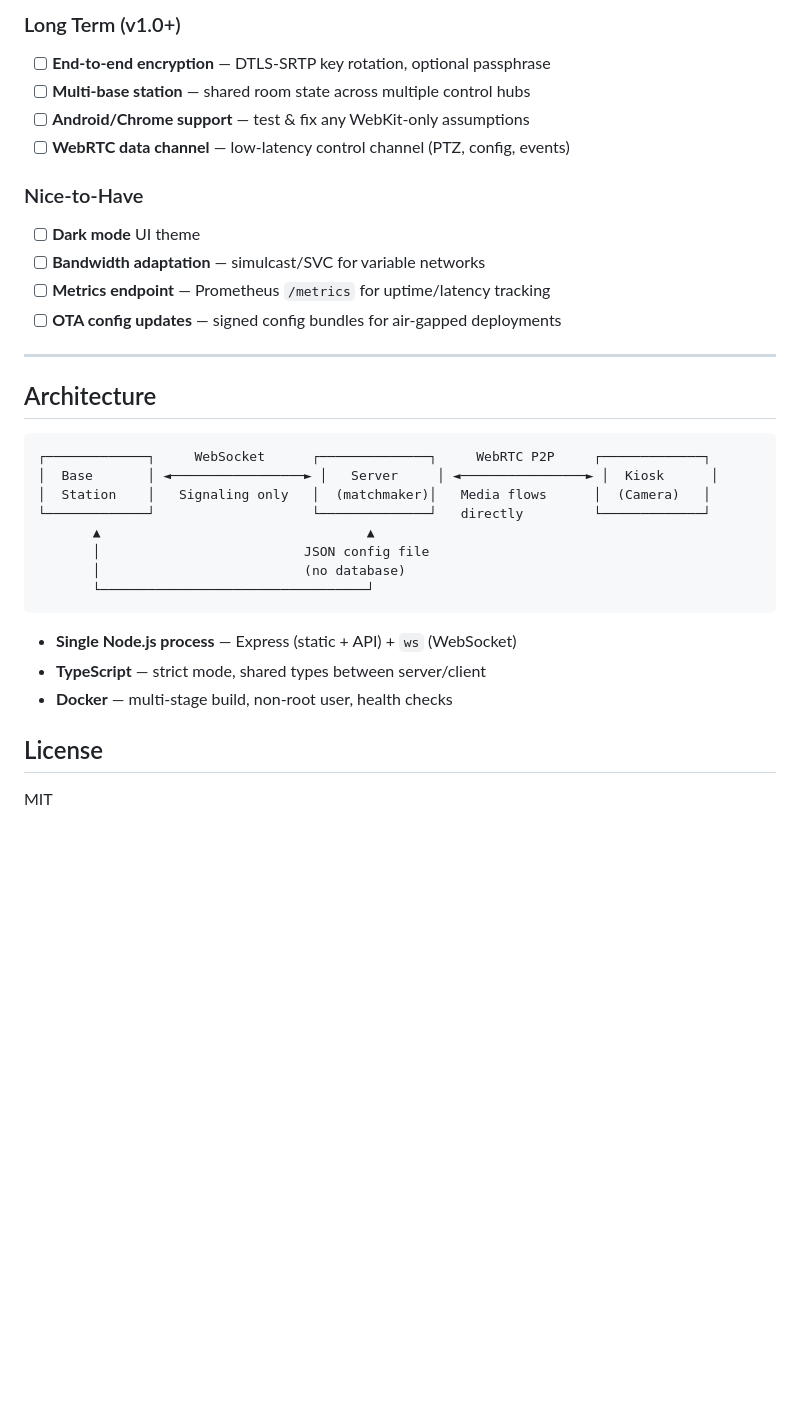
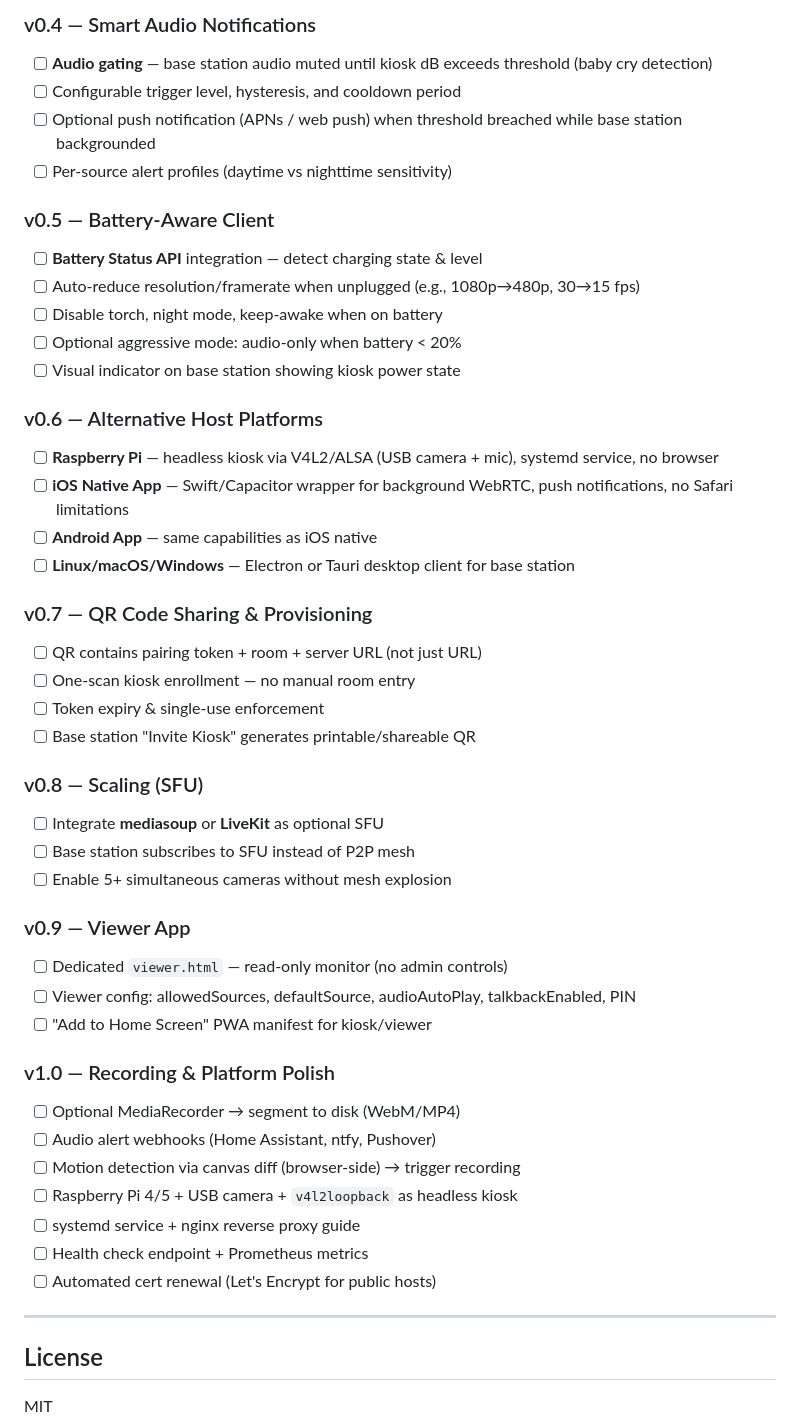
Before and after one commit to JugglerMaster/hearth-connect, a Markdown page: README.md, the part around one of its changes. Drawn GitHub-style; blank space fills up the shorter version.

````diff
--- a/README.md
+++ b/README.md
@@ -149,34 +165,49 @@ Certificates in `deploy/certs/` — install `ca.crt` profile on each iOS device
 
-### Long Term (v1.0+)
-- [ ] **End-to-end encryption** — DTLS-SRTP key rotation, optional passphrase
-- [ ] **Multi-base station** — shared room state across multiple control hubs
-- [ ] **Android/Chrome support** — test & fix any WebKit-only assumptions
-- [ ] **WebRTC data channel** — low-latency control channel (PTZ, config, events)
+### v0.4 — Smart Audio Notifications
+- [ ] **Audio gating** — base station audio muted until kiosk dB exceeds threshold (baby cry detection)
+- [ ] Configurable trigger level, hysteresis, and cooldown period
+- [ ] Optional push notification (APNs / web push) when threshold breached while base station backgrounded
+- [ ] Per-source alert profiles (daytime vs nighttime sensitivity)
 
-### Nice-to-Have
-- [ ] **Dark mode** UI theme
-- [ ] **Bandwidth adaptation** — simulcast/SVC for variable networks
-- [ ] **Metrics endpoint** — Prometheus `/metrics` for uptime/latency tracking
-- [ ] **OTA config updates** — signed config bundles for air-gapped deployments
+### v0.5 — Battery-Aware Client
+- [ ] **Battery Status API** integration — detect charging state & level
+- [ ] Auto-reduce resolution/framerate when unplugged (e.g., 1080p→480p, 30→15 fps)
+- [ ] Disable torch, night mode, keep-awake when on battery
+- [ ] Optional aggressive mode: audio-only when battery < 20%
+- [ ] Visual indicator on base station showing kiosk power state
+
+### v0.6 — Alternative Host Platforms
+- [ ] **Raspberry Pi** — headless kiosk via V4L2/ALSA (USB camera + mic), systemd service, no browser
+- [ ] **iOS Native App** — Swift/Capacitor wrapper for background WebRTC, push notifications, no Safari limitations
+- [ ] **Android App** — same capabilities as iOS native
+- [ ] **Linux/macOS/Windows** — Electron or Tauri desktop client for base station
+
+### v0.7 — QR Code Sharing & Provisioning
+- [ ] QR contains pairing token + room + server URL (not just URL)
+- [ ] One-scan kiosk enrollment — no manual room entry
+- [ ] Token expiry & single-use enforcement
+- [ ] Base station "Invite Kiosk" generates printable/shareable QR
+
+### v0.8 — Scaling (SFU)
+- [ ] Integrate **mediasoup** or **LiveKit** as optional SFU
+- [ ] Base station subscribes to SFU instead of P2P mesh
+- [ ] Enable 5+ simultaneous cameras without mesh explosion
+
+### v0.9 — Viewer App
+- [ ] Dedicated `viewer.html` — read-only monitor (no admin controls)
+- [ ] Viewer config: allowedSources, defaultSource, audioAutoPlay, talkbackEnabled, PIN
+- [ ] "Add to Home Screen" PWA manifest for kiosk/viewer
+
+### v1.0 — Recording & Platform Polish
+- [ ] Optional MediaRecorder → segment to disk (WebM/MP4)
+- [ ] Audio alert webhooks (Home Assistant, ntfy, Pushover)
+- [ ] Motion detection via canvas diff (browser-side) → trigger recording
+- [ ] Raspberry Pi 4/5 + USB camera + `v4l2loopback` as headless kiosk
+- [ ] systemd service + nginx reverse proxy guide
+- [ ] Health check endpoint + Prometheus metrics
+- [ ] Automated cert renewal (Let's Encrypt for public hosts)
 
 ---
-
-## Architecture
-
-```
-┌─────────────┐     WebSocket      ┌──────────────┐     WebRTC P2P     ┌─────────────┐
-│  Base       │ ◄─────────────────► │   Server     │ ◄────────────────► │  Kiosk      │
-│  Station    │   Signaling only   │  (matchmaker)│   Media flows      │  (Camera)   │
-└─────────────┘                    └──────────────┘   directly         └─────────────┘
-       ▲                                  ▲
-       │                          JSON config file
-       │                          (no database)
-       └──────────────────────────────────┘
-```
-
-- **Single Node.js process** — Express (static + API) + `ws` (WebSocket)
-- **TypeScript** — strict mode, shared types between server/client
-- **Docker** — multi-stage build, non-root user, health checks
 
 ## License
 
````
Also changed, not shown: other parts of README.md (+119 -103 lines).
